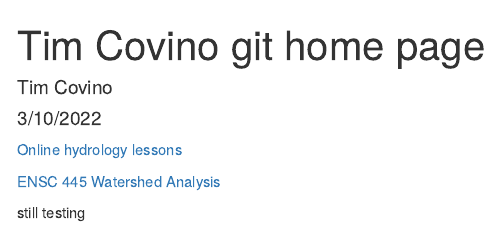
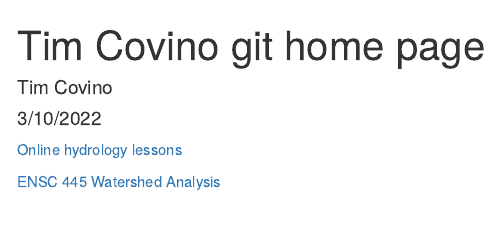
Before and after one commit to tpcovino/Home, an R Markdown document (index.Rmd): the page in a window 1100 px wide, from its top. Rendered offline with R 4.5, knitr and Pandoc, with nearby package versions.

Commit message:
Update index.Rmd

```diff
--- a/index.Rmd
+++ b/index.Rmd
@@ -8,5 +8,3 @@ output: html_document
 [Online hydrology lessons](hydrology/index.html)
 
 [ENSC 445 Watershed Analysis](analysis/index.html)
-
-still testing
```
